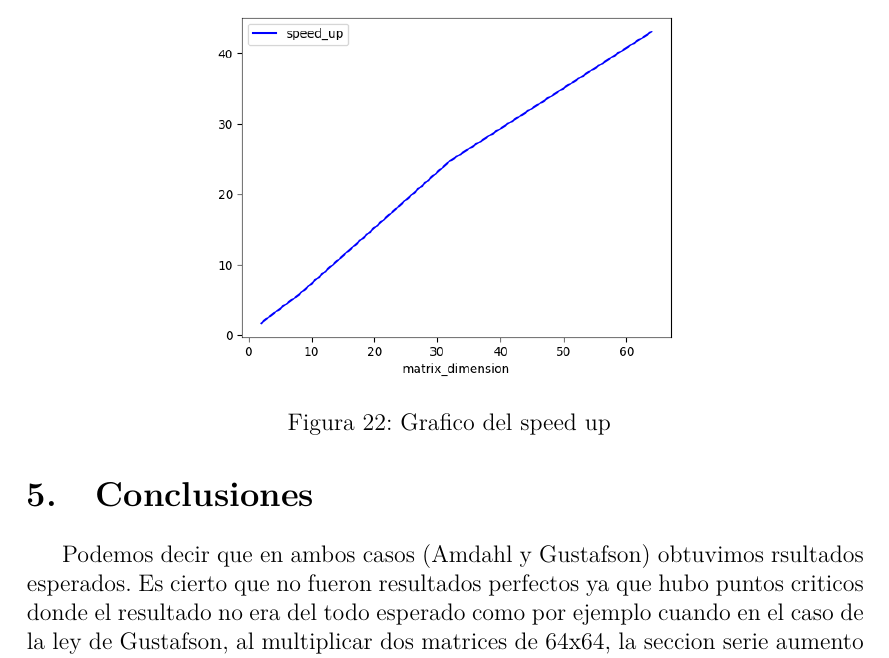
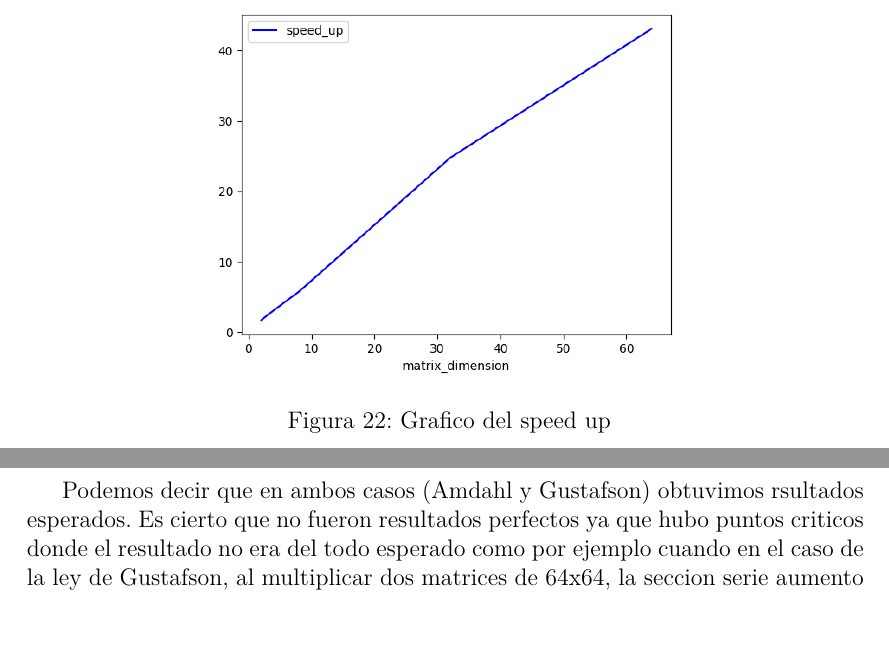
Before and after one commit to BlancoSebastianEzequiel/66.26-TP-Final, a LaTeX document (docs/report.tex, which reads docs/report/image.tex): part of page 20 of 20 before the commit and two parts of pages 19 and 20 of 20 after it, the two joined at a grey line, cut so that both start at the same text, the shorter picture padded with empty space. Compiled offline with pdfLaTeX.

Commit message:
update report

```diff
--- a/docs/report/image.tex
+++ b/docs/report/image.tex
@@ -1,4 +1,4 @@
-\begin{figure}[ht]
+\begin{figure}[!htbp]
     \begin{adjustbox}{addcode={
         \begin{minipage}{\width}}{
             \caption{\text}
```
Also changed, not shown: docs/report/resultados.tex (+1 -0 lines), docs/report.pdf.
